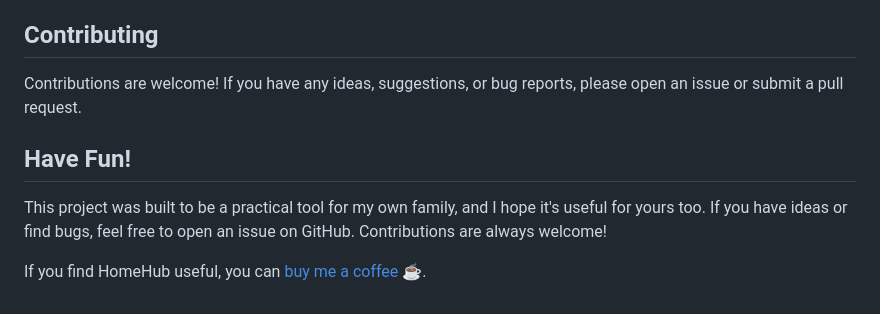
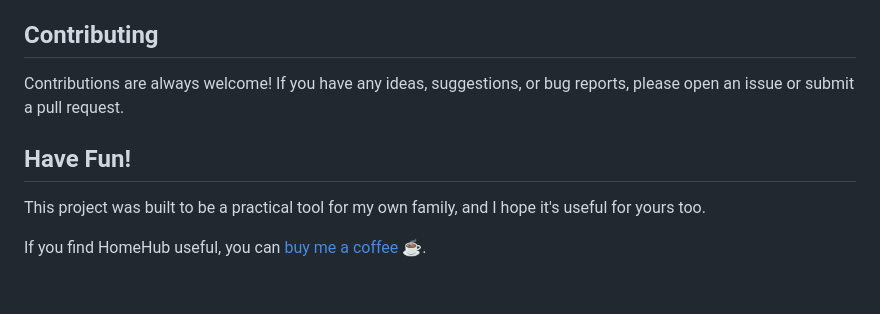
Before and after one commit to surajverma/homehub, a Markdown page: README.md, the part around the change. Rendered like a GitHub page.

Commit message:
Refine contributing section in README
Removed redundant statement about contributions in README.

```diff
--- a/README.md
+++ b/README.md
@@ -123,11 +123,11 @@ This project is licensed under the MIT License. See the [LICENSE](LICENSE) file
 
 ## Contributing
 
-Contributions are welcome! If you have any ideas, suggestions, or bug reports, please open an issue or submit a pull request.
+Contributions are always welcome! If you have any ideas, suggestions, or bug reports, please open an issue or submit a pull request.
 
 
 ## Have Fun!
 
-This project was built to be a practical tool for my own family, and I hope it's useful for yours too. If you have ideas or find bugs, feel free to open an issue on GitHub. Contributions are always welcome!
+This project was built to be a practical tool for my own family, and I hope it's useful for yours too.
 
 If you find HomeHub useful, you can [buy me a coffee ☕](https://ko-fi.com/skv).
```
